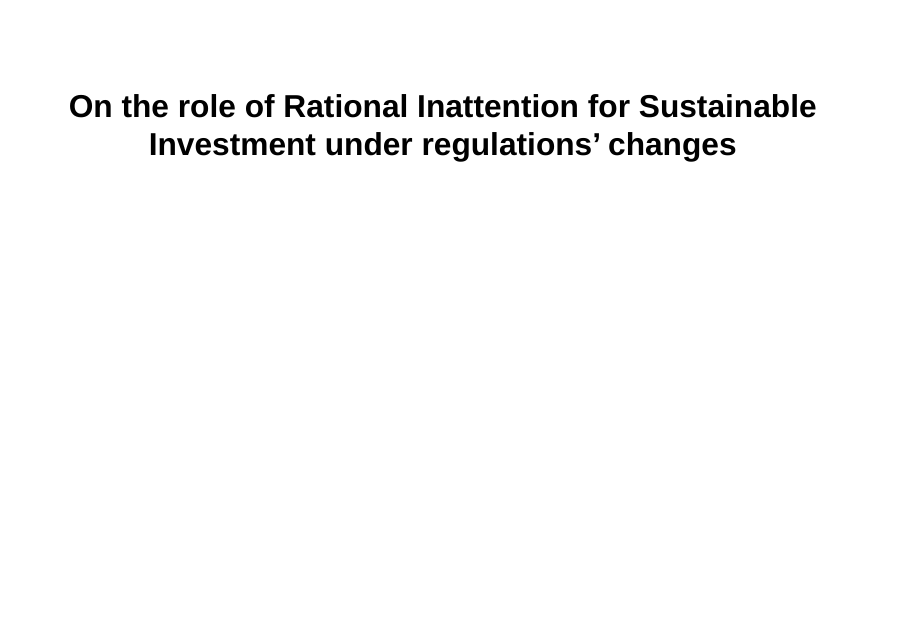
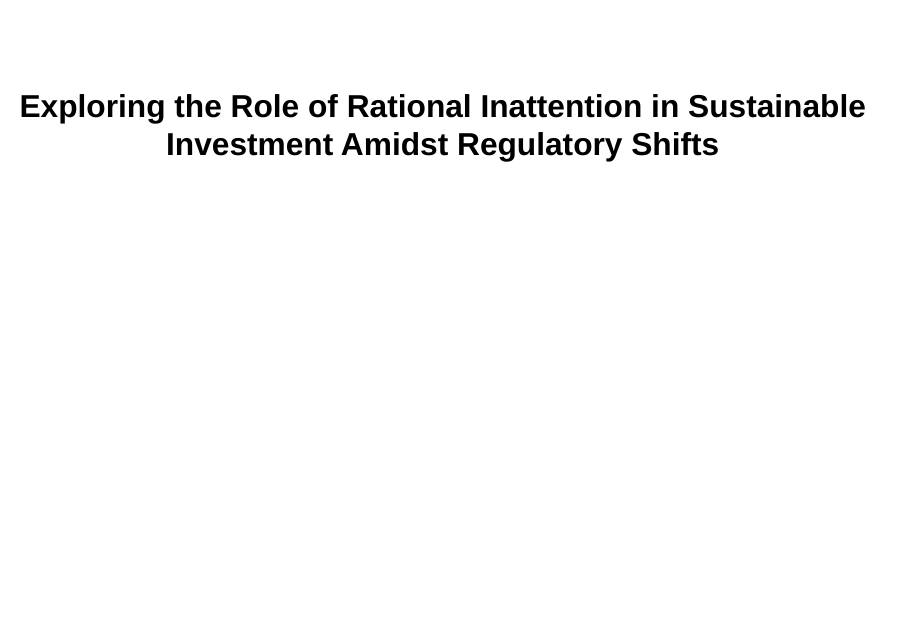
Before and after one commit to ingUANDES/InattententiveSustainableInvest, a Quarto document (Pres/home.qmd): page 1 of 3. Rendered offline with R 4.5, knitr and Pandoc in place of Quarto, with nearby package versions; drawn as Slidy slides in place of the format the file asks for.

Commit message:
actualiza título

```diff
--- a/Pres/home.qmd
+++ b/Pres/home.qmd
@@ -1,5 +1,5 @@
 ---
-title: "On the role of Rational Inattention for Sustainable Investment under regulations' changes"
+title: "Exploring the Role of Rational Inattention in Sustainable Investment Amidst Regulatory Shifts"
 format: revealjs
 editor: visual
 bibliography: ../DocumentoTesis/bibliografia.bib
```
Also changed, not shown: Pres/home.html.
